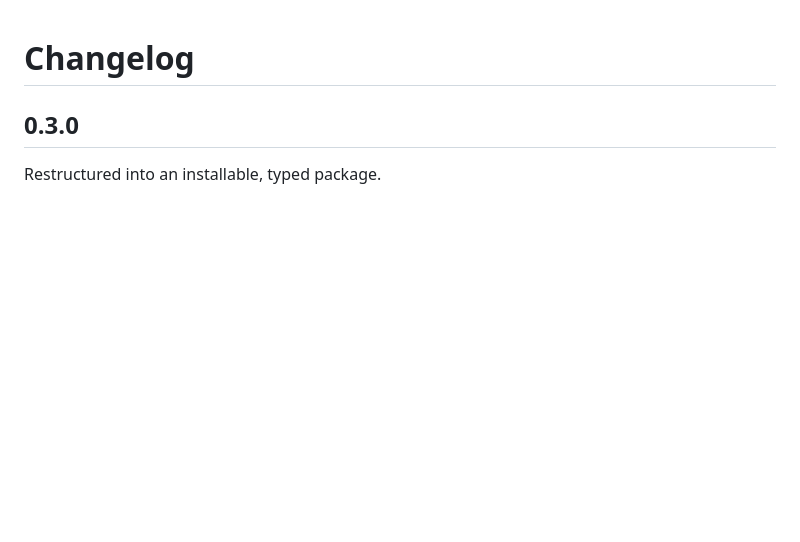
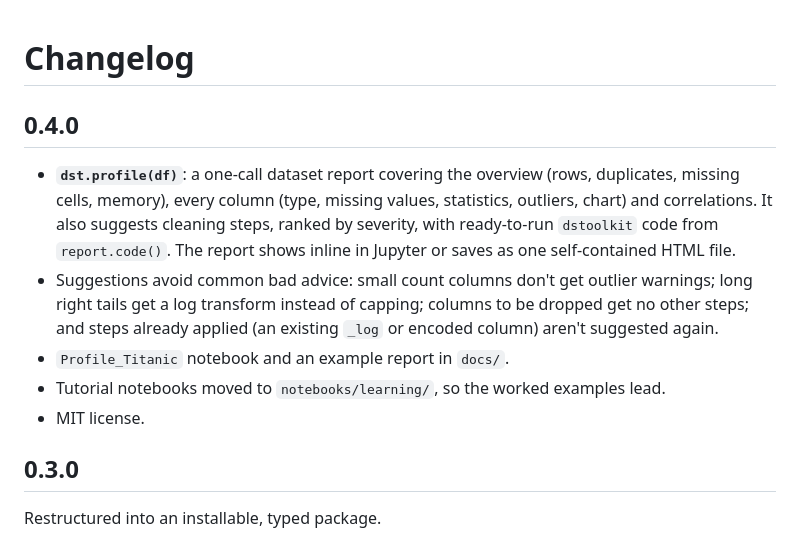
Before and after one commit to Dito-84/dstoolkit, a Markdown page: CHANGELOG.md, the part around the change. Rendered like a GitHub page; blank space fills up the shorter version.

```diff
--- a/CHANGELOG.md
+++ b/CHANGELOG.md
@@ -1,4 +1,12 @@
 # Changelog
+
+## 0.4.0
+
+- **`dst.profile(df)`**: a one-call dataset report covering the overview (rows, duplicates, missing cells, memory), every column (type, missing values, statistics, outliers, chart) and correlations. It also suggests cleaning steps, ranked by severity, with ready-to-run `dstoolkit` code from `report.code()`. The report shows inline in Jupyter or saves as one self-contained HTML file.
+- Suggestions avoid common bad advice: small count columns don't get outlier warnings; long right tails get a log transform instead of capping; columns to be dropped get no other steps; and steps already applied (an existing `_log` or encoded column) aren't suggested again.
+- `Profile_Titanic` notebook and an example report in `docs/`.
+- Tutorial notebooks moved to `notebooks/learning/`, so the worked examples lead.
+- MIT license.
 
 ## 0.3.0
 
```
Also changed, not shown: README.md (+37 -8 lines), notebooks/learning/README.md (added, +5 -0 lines), docs/profile.png (added), 14 other files.
